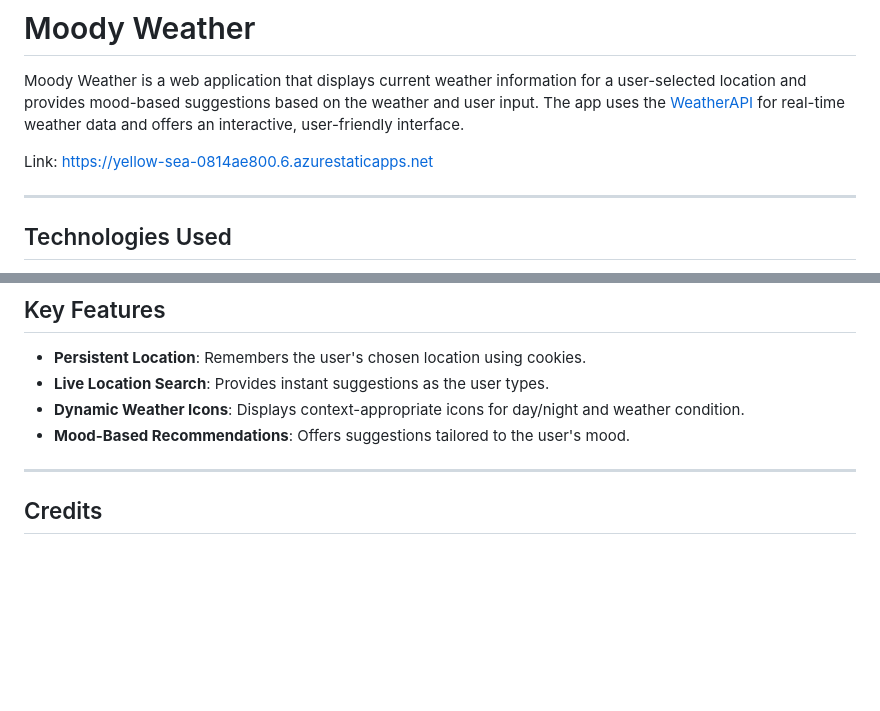
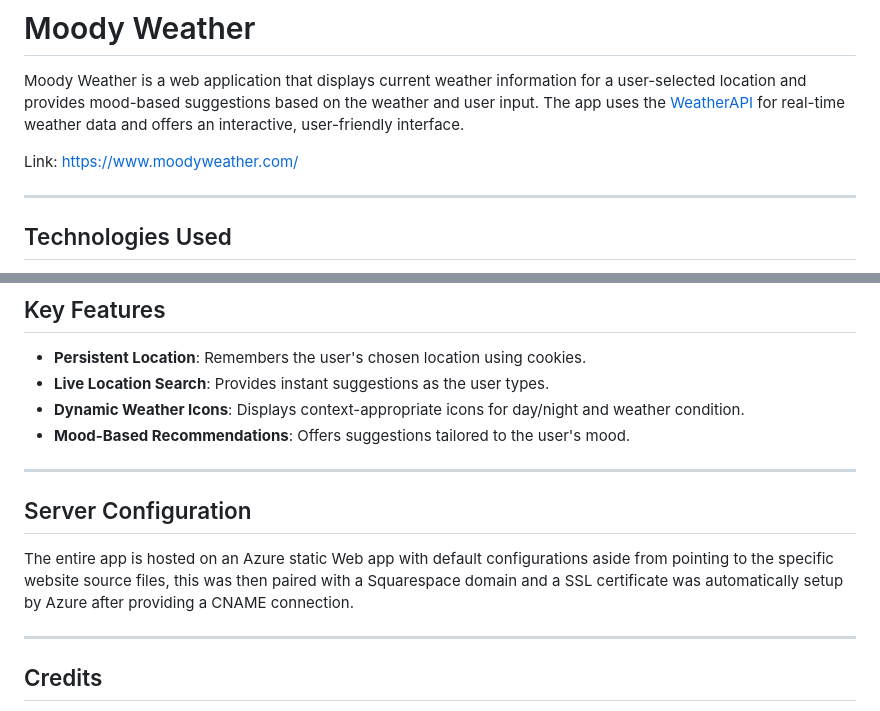
Before and after one commit to Lorderite/Moody-Weather, a Markdown page: readme.md, 2 parts joined by grey strips. Rendered like a GitHub page; blank space fills up the shorter version.

```diff
--- a/readme.md
+++ b/readme.md
@@ -2,7 +2,7 @@
 
 Moody Weather is a web application that displays current weather information for a user-selected location and provides mood-based suggestions based on the weather and user input. The app uses the [WeatherAPI](https://www.weatherapi.com/) for real-time weather data and offers an interactive, user-friendly interface.
 
-Link: https://yellow-sea-0814ae800.6.azurestaticapps.net
+Link: https://www.moodyweather.com/
 
 ---
 
@@ -82,6 +82,11 @@ Moody-Weather/
 
 ---
 
+## Server Configuration
+
+The entire app is hosted on an Azure static Web app with default configurations aside from pointing to the specific website source files, this was then paired with a Squarespace domain and a SSL certificate was automatically setup by Azure after providing a CNAME connection.
+
+---
 
 ## Credits
 
```
